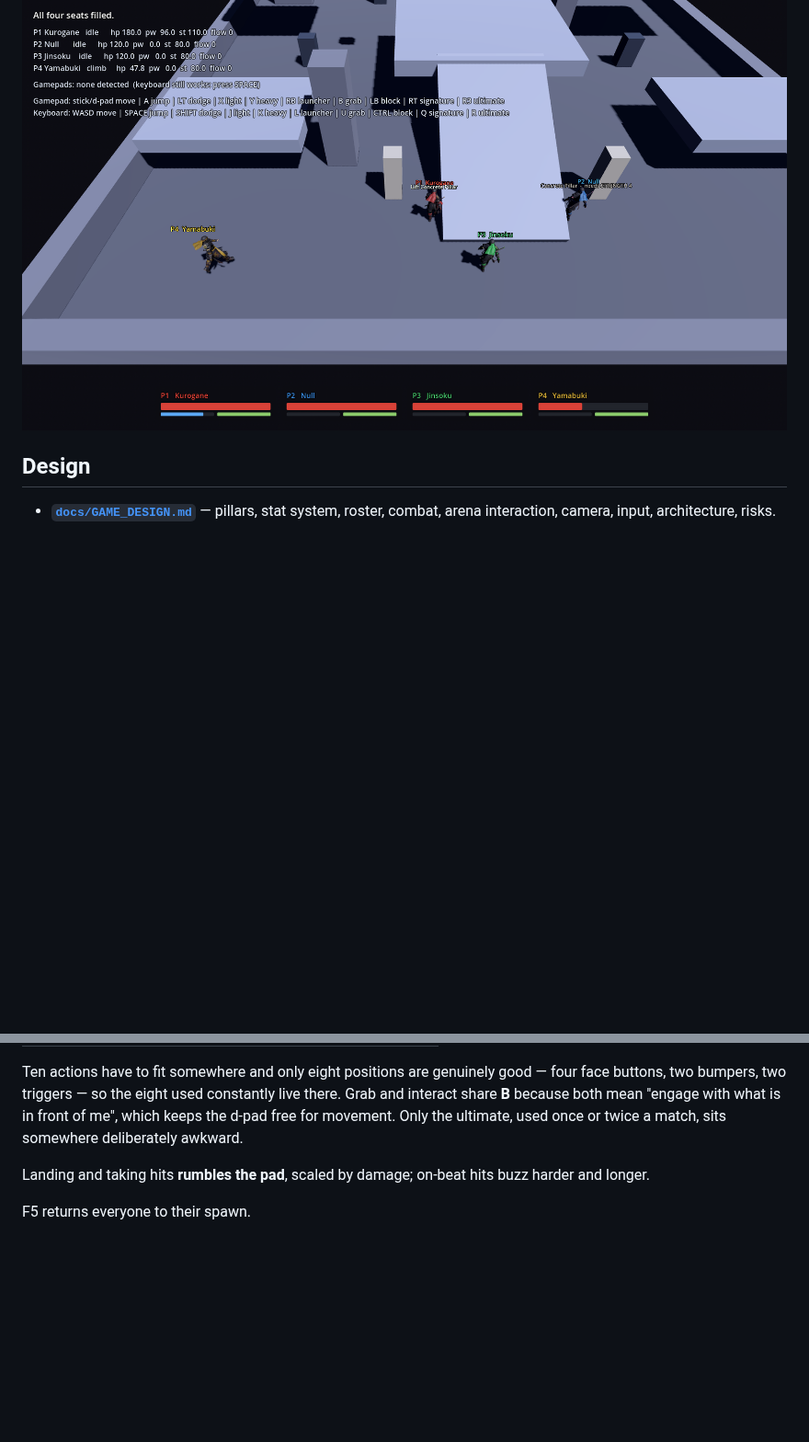
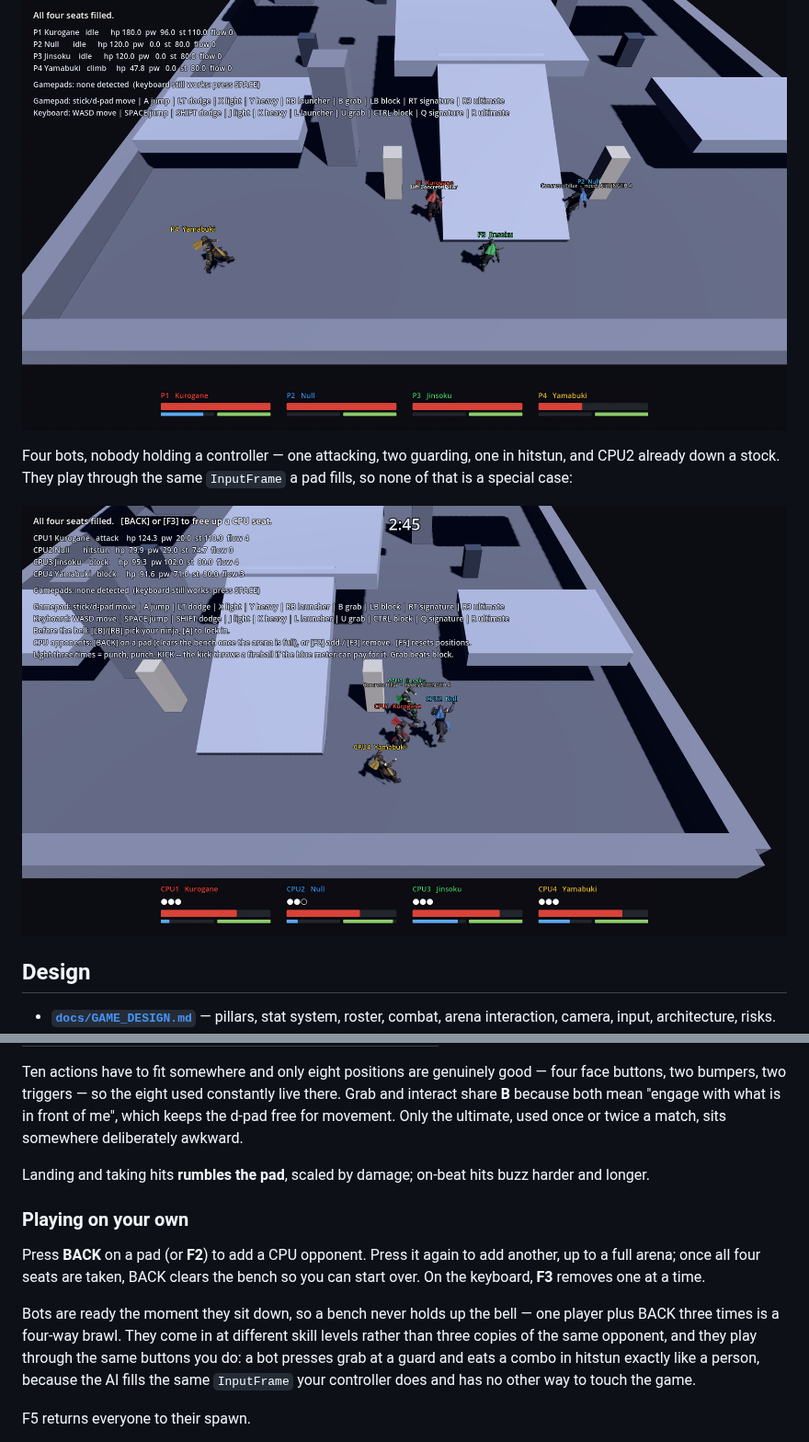
Before and after one commit to jacobf329/RumbleArena, a Markdown page: README.md, 2 parts joined by grey strips. Shown at 92% size. GitHub-like rendering; pictures changed too: docs/images/m5-bot-brawl.png (added); blank space fills up the shorter version.

```diff
--- a/README.md
+++ b/README.md
@@ -36,6 +36,12 @@ only, so skin and armour stay put:
 The camera frames everyone and pushes in when the fight closes up:
 
 ![The camera pushing in](docs/images/m1-camera-close.png)
+
+Four bots, nobody holding a controller — one attacking, two guarding, one in
+hitstun, and CPU2 already down a stock. They play through the same `InputFrame`
+a pad fills, so none of that is a special case:
+
+![Four bots fighting each other](docs/images/m5-bot-brawl.png)
 
 ## Design
 
@@ -135,6 +141,19 @@ once or twice a match, sits somewhere deliberately awkward.
 Landing and taking hits **rumbles the pad**, scaled by damage; on-beat hits buzz
 harder and longer.
 
+### Playing on your own
+
+Press **BACK** on a pad (or **F2**) to add a CPU opponent. Press it again to add
+another, up to a full arena; once all four seats are taken, BACK clears the
+bench so you can start over. On the keyboard, **F3** removes one at a time.
+
+Bots are ready the moment they sit down, so a bench never holds up the bell —
+one player plus BACK three times is a four-way brawl. They come in at different
+skill levels rather than three copies of the same opponent, and they play
+through the same buttons you do: a bot presses grab at a guard and eats a combo
+in hitstun exactly like a person, because the AI fills the same `InputFrame`
+your controller does and has no other way to touch the game.
+
 F5 returns everyone to their spawn.
 
 Light chains **punch, punch, kick** — and the kick throws a **fireball** if the
```
Also changed, not shown: other parts of README.md (+19 -1 lines), docs/ROADMAP.md (+46 -1 lines), 16 other files.
